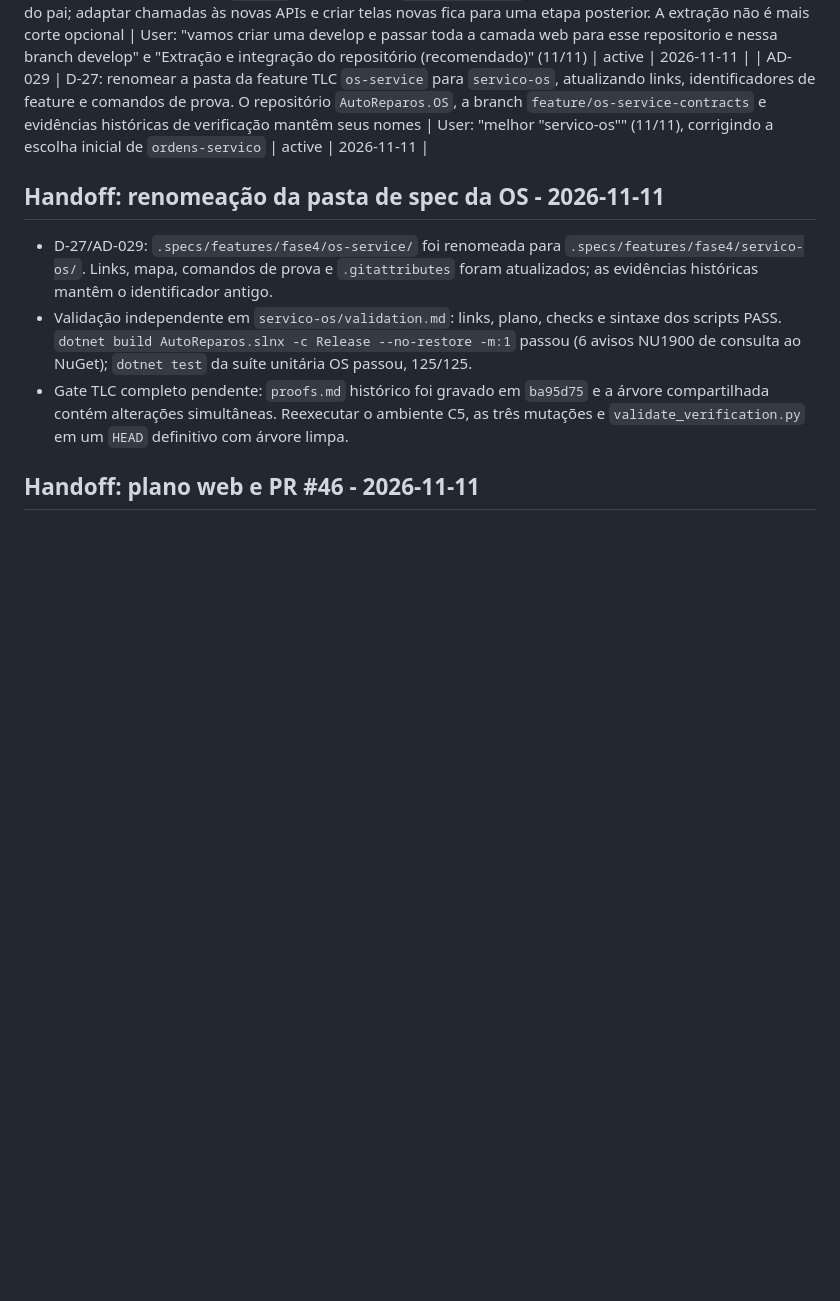
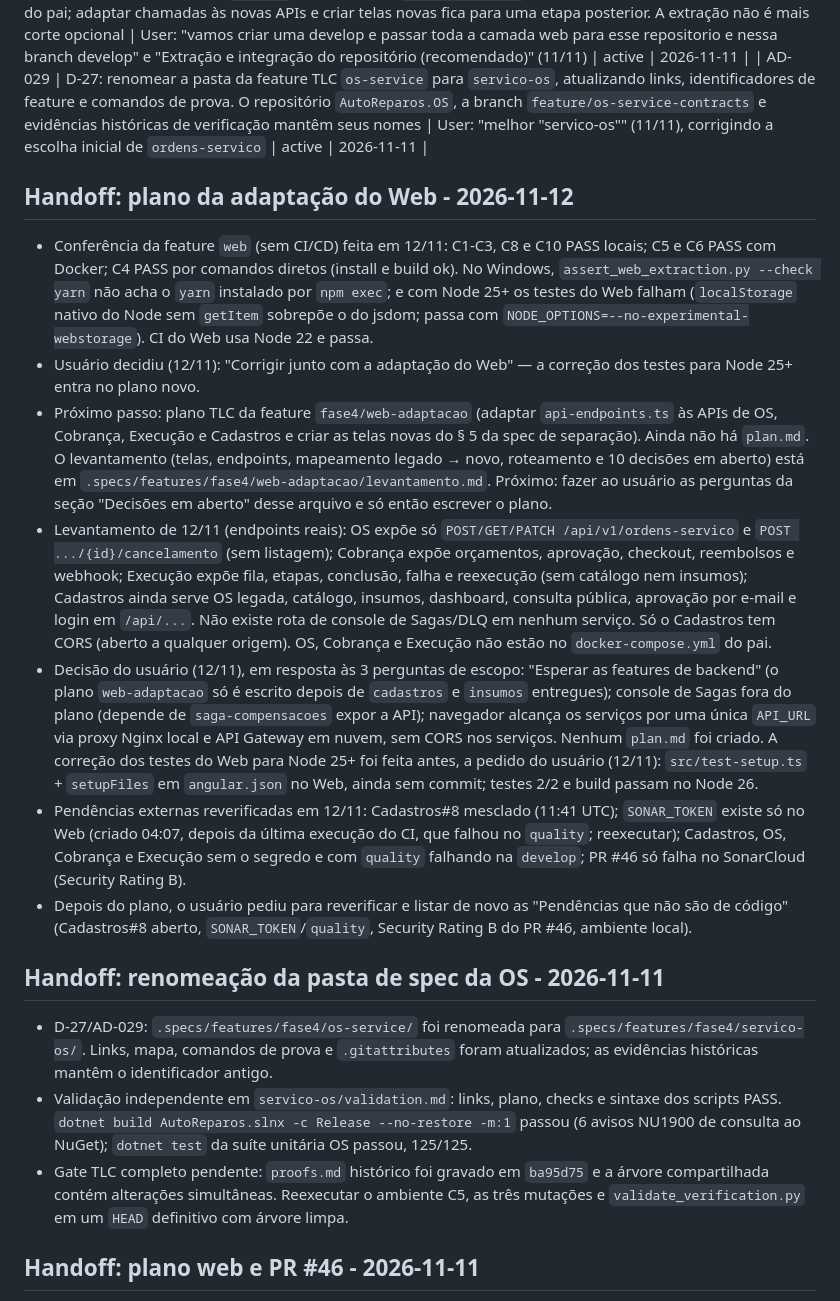
Before and after one commit to Grupo78-PosTech-15SOAT/AutoReparos, a Markdown page: .specs/STATE.md, the part around the change. Drawn GitHub-style; blank space fills up the shorter version.

Commit message:
📝 Registra decisões do plano Web e correção dos testes com Node 25+

```diff
--- a/.specs/STATE.md
+++ b/.specs/STATE.md
@@ -34,6 +34,16 @@
 | AD-027 | D-26: L-01 não depende de DynamoDB Streams; o AC 5 de `infra-ci-observabilidade` traça SQS e SNS. Streams e `saga.avancou.v1` seguem opcionais (AD-024) | User: "Pode seguir" (11/11), em resposta à recomendação de tirar Streams do AC 5 | active | 2026-11-11 |
 | AD-028 | D-03: extrair agora toda a aplicação Angular do Cadastros para a `develop` do repositório `AutoReparos.Web`, com integração do build, CI e caminhos do pai; adaptar chamadas às novas APIs e criar telas novas fica para uma etapa posterior. A extração não é mais corte opcional | User: "vamos criar uma develop e passar toda a camada web para esse repositorio e nessa branch develop" e "Extração e integração do repositório (recomendado)" (11/11) | active | 2026-11-11 |
 | AD-029 | D-27: renomear a pasta da feature TLC `os-service` para `servico-os`, atualizando links, identificadores de feature e comandos de prova. O repositório `AutoReparos.OS`, a branch `feature/os-service-contracts` e evidências históricas de verificação mantêm seus nomes | User: "melhor \"servico-os\"" (11/11), corrigindo a escolha inicial de `ordens-servico` | active | 2026-11-11 |
+
+## Handoff: plano da adaptação do Web - 2026-11-12
+
+- Conferência da feature `web` (sem CI/CD) feita em 12/11: C1-C3, C8 e C10 PASS locais; C5 e C6 PASS com Docker; C4 PASS por comandos diretos (install e build ok). No Windows, `assert_web_extraction.py --check yarn` não acha o `yarn` instalado por `npm exec`; e com Node 25+ os testes do Web falham (`localStorage` nativo do Node sem `getItem` sobrepõe o do jsdom; passa com `NODE_OPTIONS=--no-experimental-webstorage`). CI do Web usa Node 22 e passa.
+- Usuário decidiu (12/11): "Corrigir junto com a adaptação do Web" — a correção dos testes para Node 25+ entra no plano novo.
+- Próximo passo: plano TLC da feature `fase4/web-adaptacao` (adaptar `api-endpoints.ts` às APIs de OS, Cobrança, Execução e Cadastros e criar as telas novas do § 5 da spec de separação). Ainda não há `plan.md`. O levantamento (telas, endpoints, mapeamento legado → novo, roteamento e 10 decisões em aberto) está em `.specs/features/fase4/web-adaptacao/levantamento.md`. Próximo: fazer ao usuário as perguntas da seção "Decisões em aberto" desse arquivo e só então escrever o plano.
+- Levantamento de 12/11 (endpoints reais): OS expõe só `POST/GET/PATCH /api/v1/ordens-servico` e `POST .../{id}/cancelamento` (sem listagem); Cobrança expõe orçamentos, aprovação, checkout, reembolsos e webhook; Execução expõe fila, etapas, conclusão, falha e reexecução (sem catálogo nem insumos); Cadastros ainda serve OS legada, catálogo, insumos, dashboard, consulta pública, aprovação por e-mail e login em `/api/...`. Não existe rota de console de Sagas/DLQ em nenhum serviço. Só o Cadastros tem CORS (aberto a qualquer origem). OS, Cobrança e Execução não estão no `docker-compose.yml` do pai.
+- Decisão do usuário (12/11), em resposta às 3 perguntas de escopo: "Esperar as features de backend" (o plano `web-adaptacao` só é escrito depois de `cadastros` e `insumos` entregues); console de Sagas fora do plano (depende de `saga-compensacoes` expor a API); navegador alcança os serviços por uma única `API_URL` via proxy Nginx local e API Gateway em nuvem, sem CORS nos serviços. Nenhum `plan.md` foi criado. A correção dos testes do Web para Node 25+ foi feita antes, a pedido do usuário (12/11): `src/test-setup.ts` + `setupFiles` em `angular.json` no Web, ainda sem commit; testes 2/2 e build passam no Node 26.
+- Pendências externas reverificadas em 12/11: Cadastros#8 mesclado (11:41 UTC); `SONAR_TOKEN` existe só no Web (criado 04:07, depois da última execução do CI, que falhou no `quality`; reexecutar); Cadastros, OS, Cobrança e Execução sem o segredo e com `quality` falhando na `develop`; PR #46 só falha no SonarCloud (Security Rating B).
+- Depois do plano, o usuário pediu para reverificar e listar de novo as "Pendências que não são de código" (Cadastros#8 aberto, `SONAR_TOKEN`/`quality`, Security Rating B do PR #46, ambiente local).
 
 ## Handoff: renomeação da pasta de spec da OS - 2026-11-11
 
```
